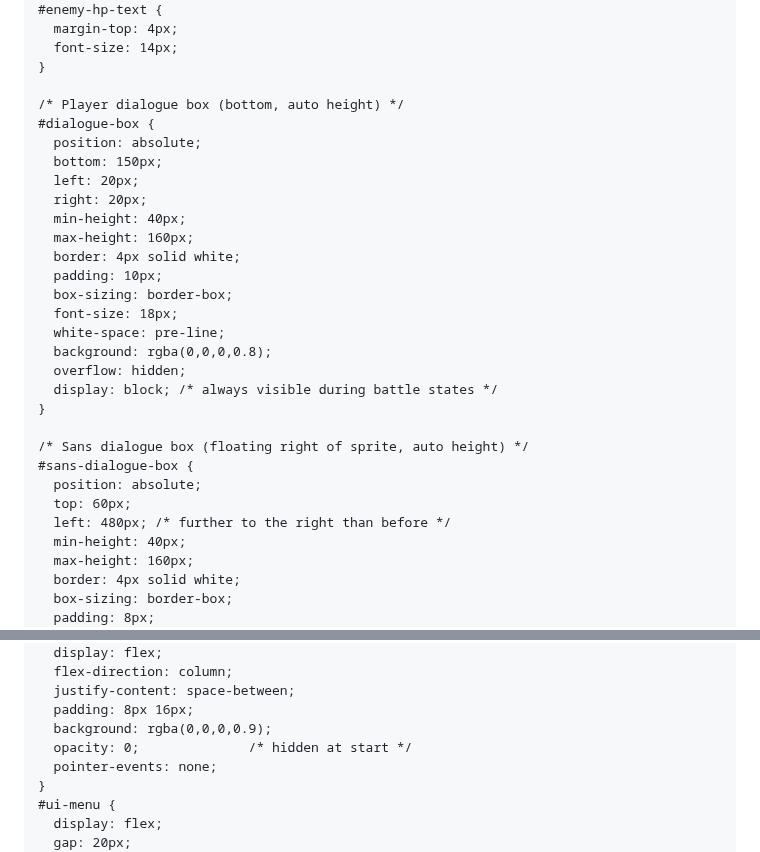
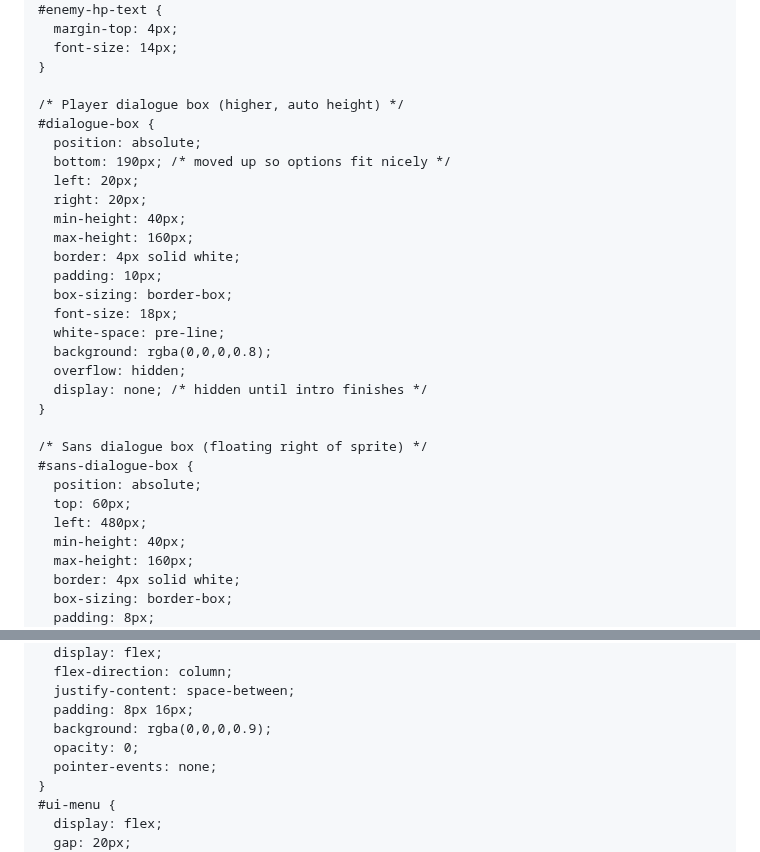
Before and after one commit to PatrickTheGamerz/ORANGETALE, a Markdown page: README.md, 2 parts joined by grey strips. GitHub-like rendering.

```diff
--- a/README.md
+++ b/README.md
@@ -76,10 +76,10 @@
       font-size: 14px;
     }
 
-    /* Player dialogue box (bottom, auto height) */
+    /* Player dialogue box (higher, auto height) */
     #dialogue-box {
       position: absolute;
-      bottom: 150px;
+      bottom: 190px; /* moved up so options fit nicely */
       left: 20px;
       right: 20px;
       min-height: 40px;
@@ -91,14 +91,14 @@
       white-space: pre-line;
       background: rgba(0,0,0,0.8);
       overflow: hidden;
-      display: block; /* always visible during battle states */
-    }
-
-    /* Sans dialogue box (floating right of sprite, auto height) */
+      display: none; /* hidden until intro finishes */
+    }
+
+    /* Sans dialogue box (floating right of sprite) */
     #sans-dialogue-box {
       position: absolute;
       top: 60px;
-      left: 480px; /* further to the right than before */
+      left: 480px;
       min-height: 40px;
       max-height: 160px;
       border: 4px solid white;
@@ -168,7 +168,7 @@
       justify-content: space-between;
       padding: 8px 16px;
       background: rgba(0,0,0,0.9);
-      opacity: 0;              /* hidden at start */
+      opacity: 0;
       pointer-events: none;
     }
     #ui-menu {
```
Also changed, not shown: other parts of README.md (+79 -88 lines).
